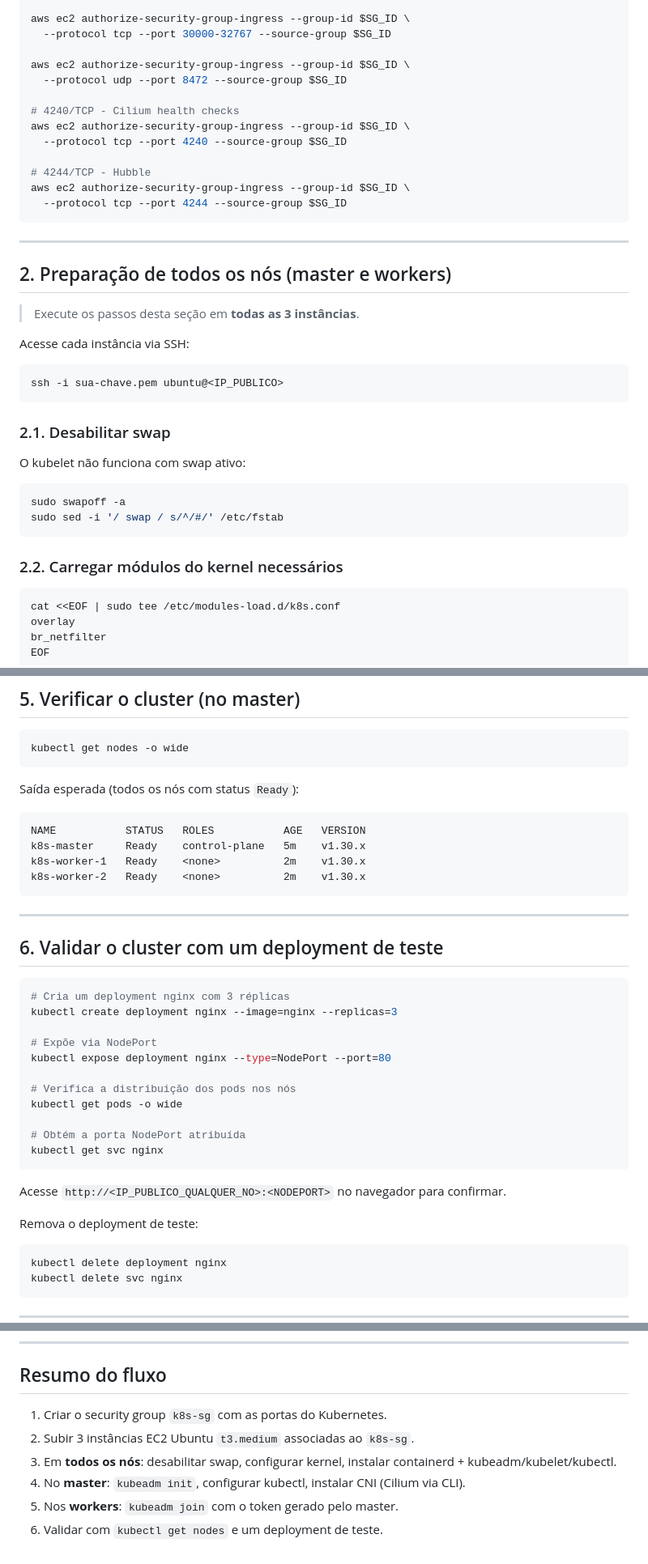
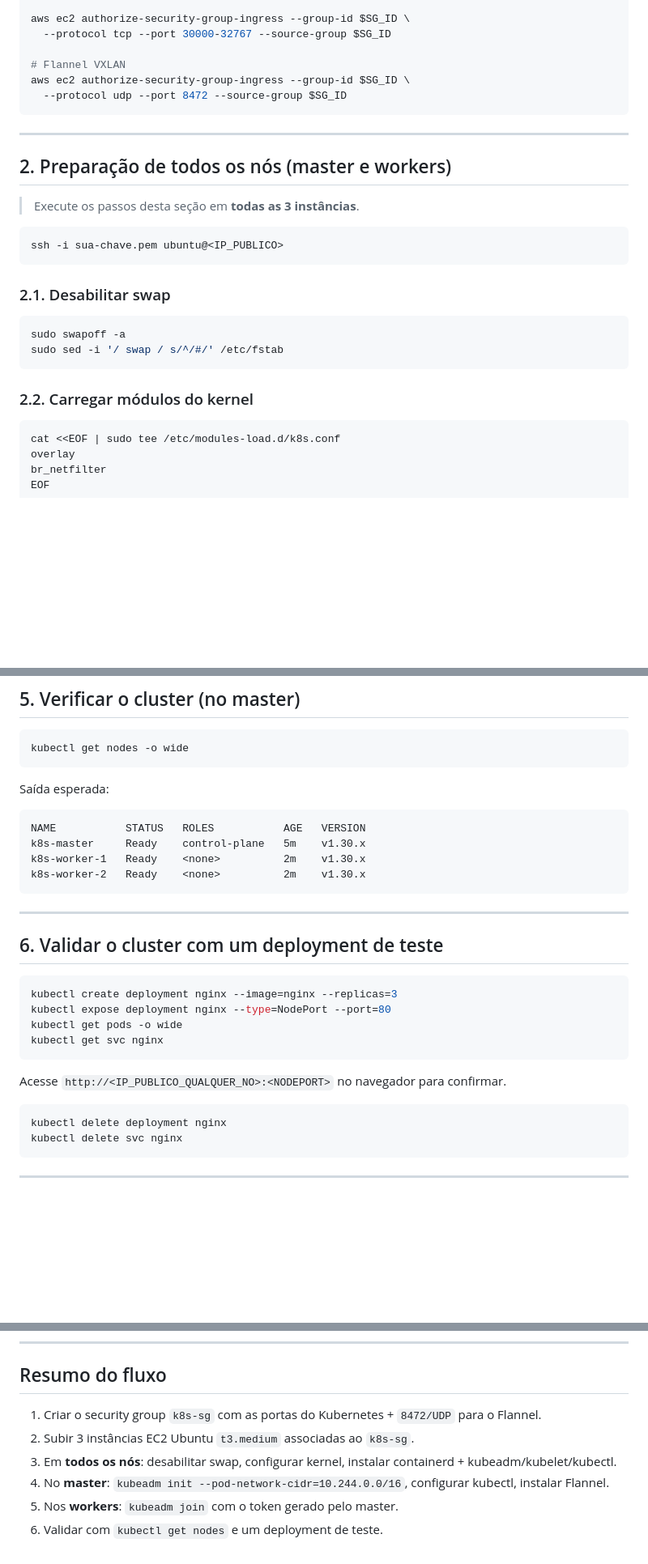
Before and after one commit to cquinta/infnet-docker, a Markdown page: docs/kubeadm-flannel-roteiro.md, 3 parts joined by grey strips. Shown at 81% size. Drawn GitHub-style; blank space fills up the shorter version.

````diff
--- a/docs/kubeadm-roteiro.md
+++ b/docs/kubeadm-flannel-roteiro.md
@@ -80,16 +79,9 @@ aws ec2 authorize-security-group-ingress --group-id $SG_ID \
 aws ec2 authorize-security-group-ingress --group-id $SG_ID \
   --protocol tcp --port 30000-32767 --source-group $SG_ID
 
+# Flannel VXLAN
 aws ec2 authorize-security-group-ingress --group-id $SG_ID \
   --protocol udp --port 8472 --source-group $SG_ID
-
-# 4240/TCP - Cilium health checks
-aws ec2 authorize-security-group-ingress --group-id $SG_ID \
-  --protocol tcp --port 4240 --source-group $SG_ID
-
-# 4244/TCP - Hubble
-aws ec2 authorize-security-group-ingress --group-id $SG_ID \
-  --protocol tcp --port 4244 --source-group $SG_ID
 ```
 
 ---
@@ -98,22 +90,18 @@ aws ec2 authorize-security-group-ingress --group-id $SG_ID \
 
 > Execute os passos desta seção em **todas as 3 instâncias**.
 
-Acesse cada instância via SSH:
-
 ```bash
 ssh -i sua-chave.pem ubuntu@<IP_PUBLICO>
 ```
 
 ### 2.1. Desabilitar swap
 
-O kubelet não funciona com swap ativo:
-
 ```bash
 sudo swapoff -a
 sudo sed -i '/ swap / s/^/#/' /etc/fstab
 ```
 
-### 2.2. Carregar módulos do kernel necessários
+### 2.2. Carregar módulos do kernel
 
 ```bash
 cat <<EOF | sudo tee /etc/modules-load.d/k8s.conf
@@ -276,7 +237,7 @@ Cada worker deve responder com: `This node has joined the cluster`.
 kubectl get nodes -o wide
 ```
 
-Saída esperada (todos os nós com status `Ready`):
+Saída esperada:
 
 ```
 NAME           STATUS   ROLES           AGE   VERSION
@@ -290,22 +251,13 @@ k8s-worker-2   Ready    <none>          2m    v1.30.x
 ## 6. Validar o cluster com um deployment de teste
 
 ```bash
-# Cria um deployment nginx com 3 réplicas
 kubectl create deployment nginx --image=nginx --replicas=3
-
-# Expõe via NodePort
 kubectl expose deployment nginx --type=NodePort --port=80
-
-# Verifica a distribuição dos pods nos nós
 kubectl get pods -o wide
-
-# Obtém a porta NodePort atribuída
 kubectl get svc nginx
 ```
 
 Acesse `http://<IP_PUBLICO_QUALQUER_NO>:<NODEPORT>` no navegador para confirmar.
-
-Remova o deployment de teste:
 
 ```bash
 kubectl delete deployment nginx
@@ -343,9 +296,9 @@ sudo kubeadm reset
 
 ## Resumo do fluxo
 
-1. Criar o security group `k8s-sg` com as portas do Kubernetes.
+1. Criar o security group `k8s-sg` com as portas do Kubernetes + `8472/UDP` para o Flannel.
 2. Subir 3 instâncias EC2 Ubuntu `t3.medium` associadas ao `k8s-sg`.
 3. Em **todos os nós**: desabilitar swap, configurar kernel, instalar containerd + kubeadm/kubelet/kubectl.
-4. No **master**: `kubeadm init`, configurar kubectl, instalar CNI (Cilium via CLI).
+4. No **master**: `kubeadm init --pod-network-cidr=10.244.0.0/16`, configurar kubectl, instalar Flannel.
 5. Nos **workers**: `kubeadm join` com o token gerado pelo master.
 6. Validar com `kubectl get nodes` e um deployment de teste.
````
Also changed, not shown: other parts of docs/kubeadm-flannel-roteiro.md (+49 -76 lines), docs/kubeadm-roteiro-cilium.md (added, +388 -0 lines).
